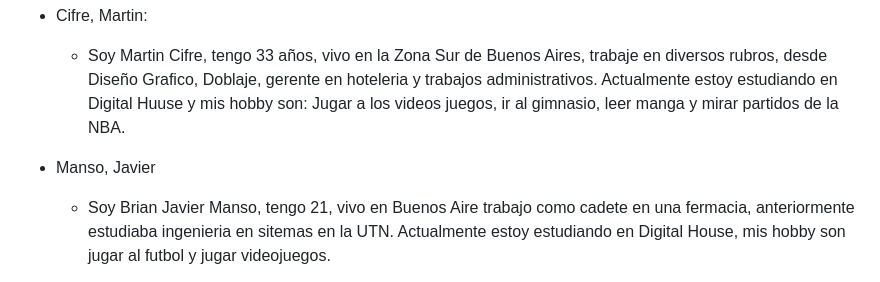
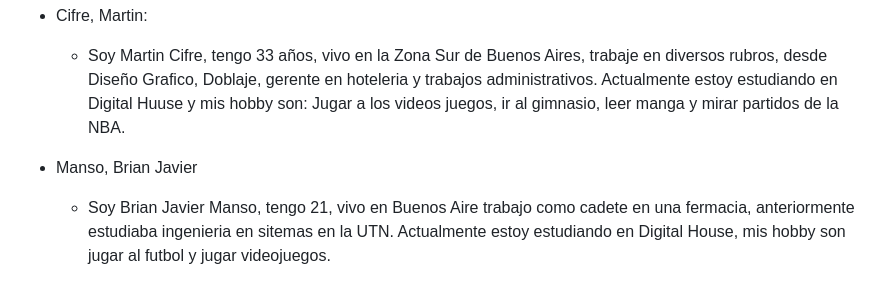
Before and after one commit to Martin-Cifre/IntegradorDigital, a Markdown page: README.md, the part around the change. Rendered like a GitHub page.

```diff
--- a/README.md
+++ b/README.md
@@ -26,7 +26,7 @@ Algunas de las páginas web en las que nos basamos para desarrollar Game Quest S
 - Cifre, Martin:
   - Soy Martin Cifre, tengo 33 años, vivo en la Zona Sur de Buenos Aires, trabaje en diversos rubros, desde Diseño Grafico, Doblaje, gerente en hoteleria y trabajos administrativos.  Actualmente estoy estudiando en Digital Huuse y mis hobby son: Jugar a los videos juegos, ir al gimnasio, leer manga y mirar partidos de la NBA.
 
-- Manso, Javier
+- Manso, Brian Javier
   - Soy Brian Javier Manso, tengo 21, vivo en Buenos Aire trabajo como cadete en una fermacia, anteriormente estudiaba ingenieria en sitemas en la UTN. Actualmente estoy estudiando en Digital House, mis hobby son jugar al futbol y jugar videojuegos.
 
 - Masquere, Joaquin Hernan
```
